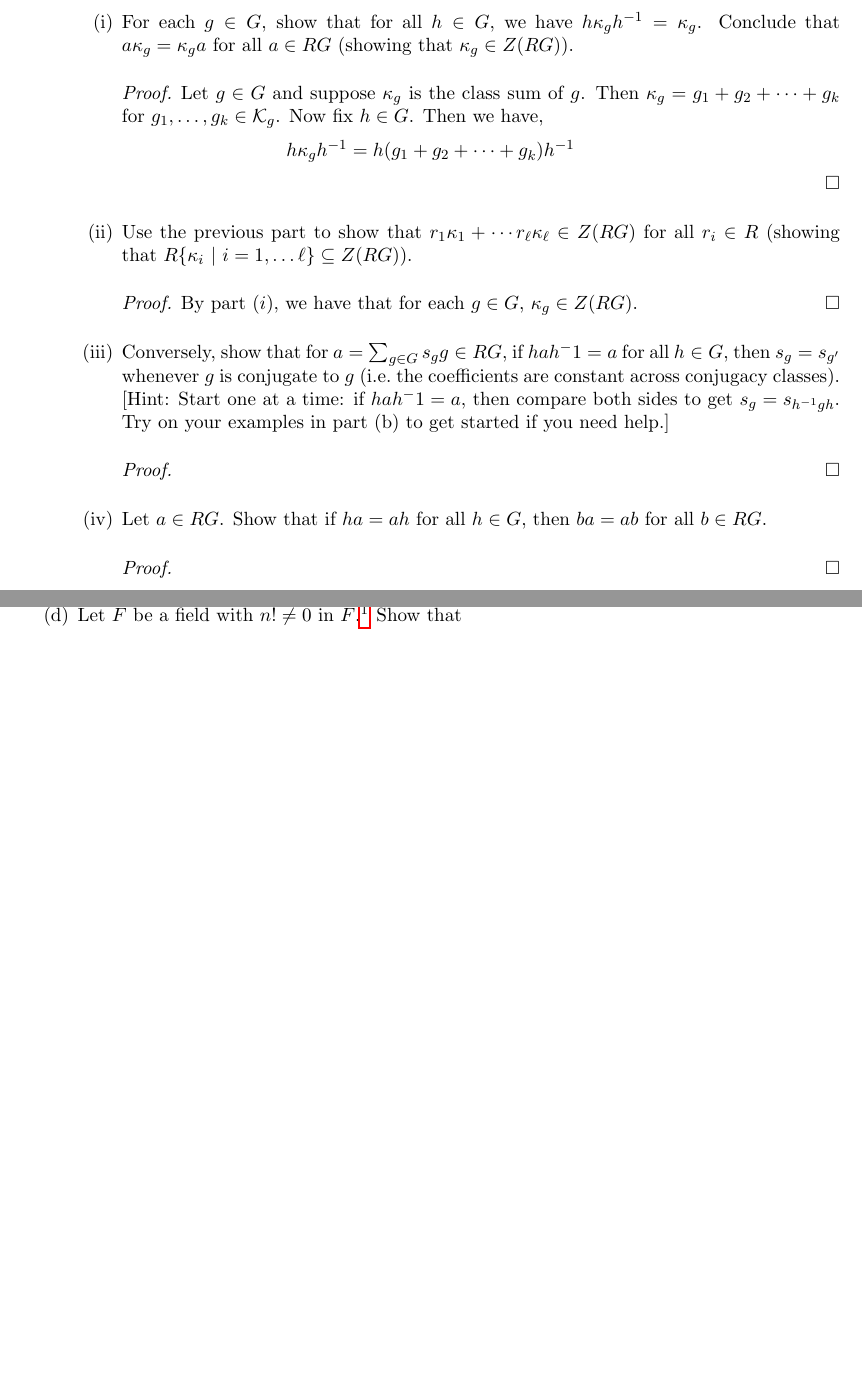
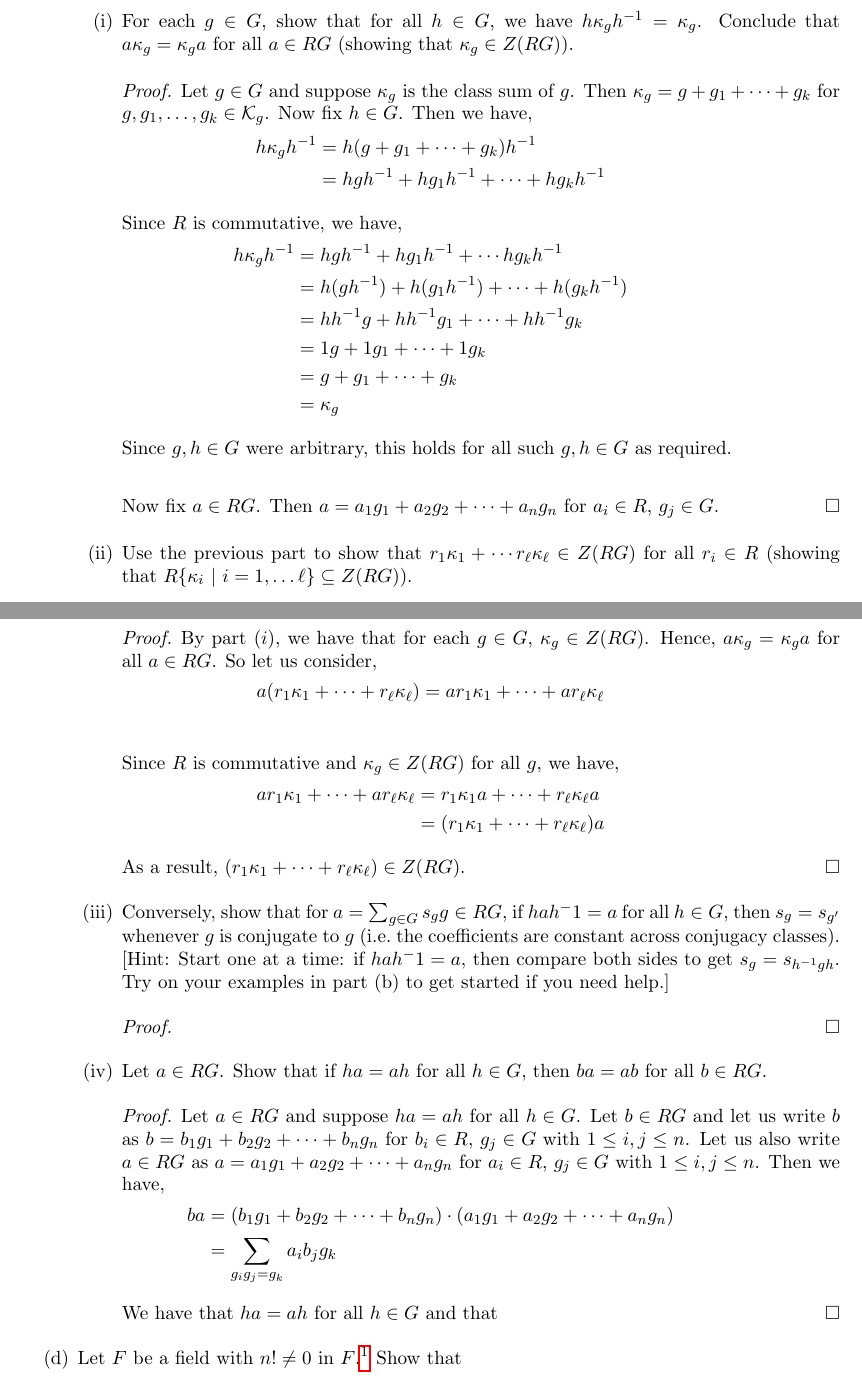
Before and after one commit to ChrisHayduk/Modern-Algebra-II, a LaTeX problem sheet (Homeworks/Homework #1/HW1.tex): two parts of pages 2 and 3 of 5 before the commit and two parts of pages 2 and 3 of 6 after it, joined at a grey line, cut so that both start at the same text, the shorter picture padded with empty space. Compiled offline with pdfLaTeX.

Commit message:
Finished most of HW1

```diff
--- a/Homeworks/Homework #1/HW1.tex
+++ b/Homeworks/Homework #1/HW1.tex
@@ -165,16 +165,42 @@ Let's prove it:
 \item For each $g \in G$, show  that for all $h \in G$, we have $h \kappa_g h^{-1} = \kappa_g$. Conclude that $a \kappa_g = \kappa_g a$ for all $a \in RG$ (showing that $\kappa_g \in Z(RG)$).
 
 \begin{proof}
-Let $g \in G$ and suppose $\kappa_g$ is the class sum of $g$. Then $\kappa_g = g_1 + g_2 + \cdots + g_k$ for $g_1, \ldots, g_k \in \cK_g$. Now fix $h \in G$. Then we have,
+Let $g \in G$ and suppose $\kappa_g$ is the class sum of $g$. Then $\kappa_g = g + g_1 + \cdots + g_k$ for $g, g_1, \ldots, g_k \in \cK_g$. Now fix $h \in G$. Then we have,
 \begin{align*}
-h\kappa_gh^{-1} &= h(g_1 + g_2 + \cdots + g_k)h^{-1}
+h\kappa_gh^{-1} &= h(g + g_1 + \cdots + g_k)h^{-1}\\
+&= hgh^{-1} + hg_1h^{-1} + \cdots + hg_kh^{-1}
 \end{align*}
+
+Since $R$ is commutative, we have,
+\begin{align*}
+h\kappa_gh^{-1} &= hgh^{-1} + hg_1h^{-1} + \cdots hg_kh^{-1}\\
+&= h(gh^{-1}) + h(g_1h^{-1}) + \cdots + h(g_kh^{-1})\\
+&= hh^{-1}g + hh^{-1}g_1 + \cdots + hh^{-1}g_k\\
+&= 1g + 1g_1 + \cdots + 1g_k\\
+&= g + g_1 + \cdots + g_k\\
+&= \kappa_g
+\end{align*}
+
+Since $g, h \in G$ were arbitrary, this holds for all such $g, h \in G$ as required.\\
+
+Now fix $a \in RG$. Then $a = a_1g_1 + a_2g_2 + \cdots + a_ng_n$ for $a_i \in R$, $g_j \in G$.
 \end{proof}
 
 \item Use the previous part to show that $r_1 \kappa_1 + \cdots r_\ell \kappa_\ell \in  Z(RG)$ for all $r_i \in R$ (showing that $R\{\kappa_i ~|~ i = 1, \dots \ell\} \subseteq Z(RG)$).
 
 \begin{proof}
-By part $(i)$, we have that for each $g \in G$, $\kappa_g \in Z(RG)$.
+By part $(i)$, we have that for each $g \in G$, $\kappa_g \in Z(RG)$. Hence, $a\kappa_g = \kappa_g a$ for all $a \in RG$. So let us consider,
+\begin{align*}
+a(r_1\kappa_1 + \cdots + r_{\ell}\kappa_{\ell}) &= ar_1\kappa_1 + \cdots + ar_{\ell}\kappa_{\ell}\\
+\end{align*}
+
+Since $R$ is commutative and $\kappa_g \in Z(RG)$ for all $g$, we have,
+\begin{align*}
+ar_1\kappa_1 + \cdots + ar_{\ell}\kappa_{\ell} &= r_1\kappa_1a + \cdots + r_{\ell}\kappa_{\ell}a\\
+&= (r_1\kappa_1 + \cdots + r_{\ell}\kappa_{\ell})a
+\end{align*}
+
+As a result, $(r_1\kappa_1 + \cdots + r_{\ell}\kappa_{\ell}) \in Z(RG)$.
 \end{proof}
 
 \item Conversely, show that for $a = \sum_{g \in G} s_g g \in RG$, if $h a h^-1 = a$ for all $h \in G$, then $s_g = s_{g'}$ whenever $g$ is conjugate to $g$ (i.e.\ the coefficients are constant across conjugacy classes). {[Hint: Start one at a time: if $h a h^-1 = a$, then compare both sides to get $s_g = s_{h^{-1}gh}$. Try on your examples in part (b) to get started if you need help.]}
@@ -186,7 +212,13 @@ By part $(i)$, we have that for each $g \in G$, $\kappa_g \in Z(RG)$.
 \item Let $a \in RG$. Show that if $ha = ah$ for all $h \in G$, then $ba = ab$ for all $b \in RG$.
 
 \begin{proof}
+Let $a \in RG$ and suppose $ha = ah$ for all $h \in G$. Let $b \in RG$ and let us write $b$ as  $b = b_1g_1 + b_2g_2 + \cdots + b_ng_n$ for $b_i \in R$, $g_j \in G$ with $1 \leq i, j \leq n$. Let us also write $a \in RG$ as $a = a_1g_1 + a_2g_2 + \cdots + a_ng_n$ for $a_i \in R$, $g_j \in G$ with $1 \leq i, j \leq n$.  Then we have,
+\begin{align*}
+ba &= (b_1g_1 + b_2g_2 + \cdots + b_ng_n) \cdot (a_1g_1 + a_2g_2 + \cdots + a_ng_n)\\
+&= \sum_{g_i g_j = g_k} a_i b_jg_k
+\end{align*}
 
+We have that $ha = ah$ for all $h \in G$ and that
 \end{proof}
 
 \end{enumerate}
```
Also changed, not shown: Homeworks/Homework #1/HW1.pdf, 4 other files.
